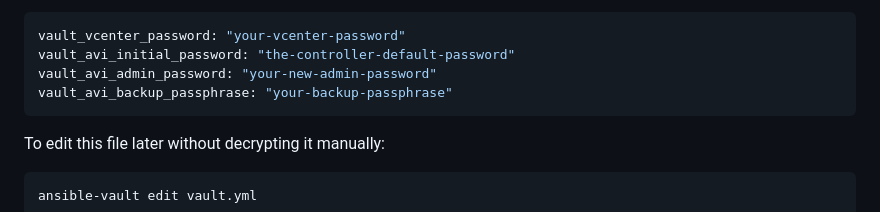
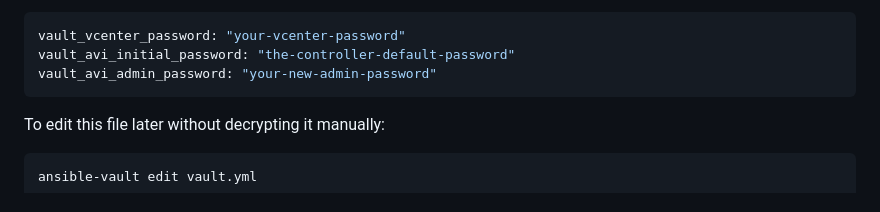
Before and after one commit to jyanagi/avi, a Markdown page: ansible/README.MD, the part around the change. GitHub-like rendering.

Commit message:
Update README to remove backup passphrase entry
Removed vault_avi_backup_passphrase from README.

````diff
--- a/ansible/README.MD
+++ b/ansible/README.MD
@@ -173,7 +173,6 @@ This opens your default editor. Enter the following, replacing the placeholder v
 vault_vcenter_password: "your-vcenter-password"
 vault_avi_initial_password: "the-controller-default-password"
 vault_avi_admin_password: "your-new-admin-password"
-vault_avi_backup_passphrase: "your-backup-passphrase"
 ```
 
 To edit this file later without decrypting it manually:
````
